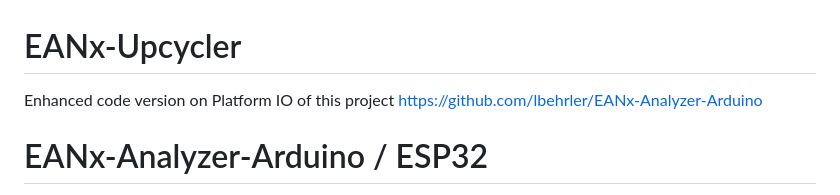
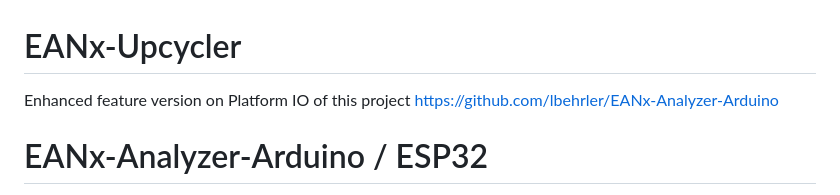
Before and after one commit to pcarmonac/EANx-Upcycler, a Markdown page: README.md, the part around the change. Drawn GitHub-style.

```diff
--- a/README.md
+++ b/README.md
@@ -1,6 +1,6 @@
 # EANx-Upcycler
 
-Enhanced code version on Platform IO of this project https://github.com/lbehrler/EANx-Analyzer-Arduino
+Enhanced feature version on Platform IO of this project https://github.com/lbehrler/EANx-Analyzer-Arduino
 
 # EANx-Analyzer-Arduino / ESP32
 
```
